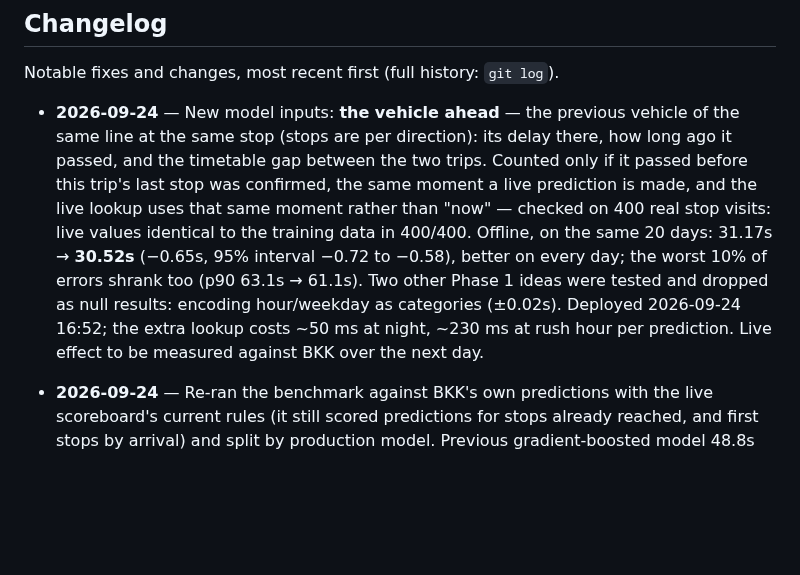
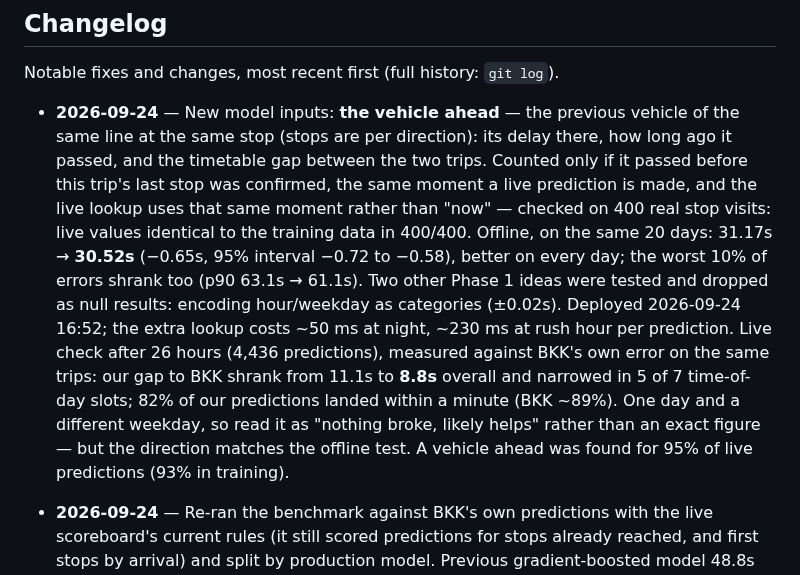
Before and after one commit to ilkericoz/bkk-transit-app, a Markdown page: README.md, the part around the change. Drawn GitHub-style; blank space fills up the shorter version.

Commit message:
README: live follow-up for the vehicle-ahead model

```diff
--- a/README.md
+++ b/README.md
@@ -173,7 +173,7 @@ Postgres itself runs natively (a Windows/Linux service), not in Compose — see
 
 Notable fixes and changes, most recent first (full history: `git log`).
 
-- **2026-09-24** — New model inputs: **the vehicle ahead** — the previous vehicle of the same line at the same stop (stops are per direction): its delay there, how long ago it passed, and the timetable gap between the two trips. Counted only if it passed before this trip's last stop was confirmed, the same moment a live prediction is made, and the live lookup uses that same moment rather than "now" — checked on 400 real stop visits: live values identical to the training data in 400/400. Offline, on the same 20 days: 31.17s → **30.52s** (−0.65s, 95% interval −0.72 to −0.58), better on every day; the worst 10% of errors shrank too (p90 63.1s → 61.1s). Two other Phase 1 ideas were tested and dropped as null results: encoding hour/weekday as categories (±0.02s). Deployed 2026-09-24 16:52; the extra lookup costs ~50 ms at night, ~230 ms at rush hour per prediction. Live effect to be measured against BKK over the next day.
+- **2026-09-24** — New model inputs: **the vehicle ahead** — the previous vehicle of the same line at the same stop (stops are per direction): its delay there, how long ago it passed, and the timetable gap between the two trips. Counted only if it passed before this trip's last stop was confirmed, the same moment a live prediction is made, and the live lookup uses that same moment rather than "now" — checked on 400 real stop visits: live values identical to the training data in 400/400. Offline, on the same 20 days: 31.17s → **30.52s** (−0.65s, 95% interval −0.72 to −0.58), better on every day; the worst 10% of errors shrank too (p90 63.1s → 61.1s). Two other Phase 1 ideas were tested and dropped as null results: encoding hour/weekday as categories (±0.02s). Deployed 2026-09-24 16:52; the extra lookup costs ~50 ms at night, ~230 ms at rush hour per prediction. Live check after 26 hours (4,436 predictions), measured against BKK's own error on the same trips: our gap to BKK shrank from 11.1s to **8.8s** overall and narrowed in 5 of 7 time-of-day slots; 82% of our predictions landed within a minute (BKK ~89%). One day and a different weekday, so read it as "nothing broke, likely helps" rather than an exact figure — but the direction matches the offline test. A vehicle ahead was found for 95% of live predictions (93% in training).
 
 - **2026-09-24** — Re-ran the benchmark against BKK's own predictions with the live scoreboard's current rules (it still scored predictions for stops already reached, and first stops by arrival) and split by production model. Previous gradient-boosted model 48.8s vs BKK 34.9s; current linear model 52.5s vs BKK 40.6s on its first ~2,000 comparisons (evening/night, where BKK also did worse). BKK still wins clearly; the old 55.9s vs 44.3s was inflated on both sides.
 
```
